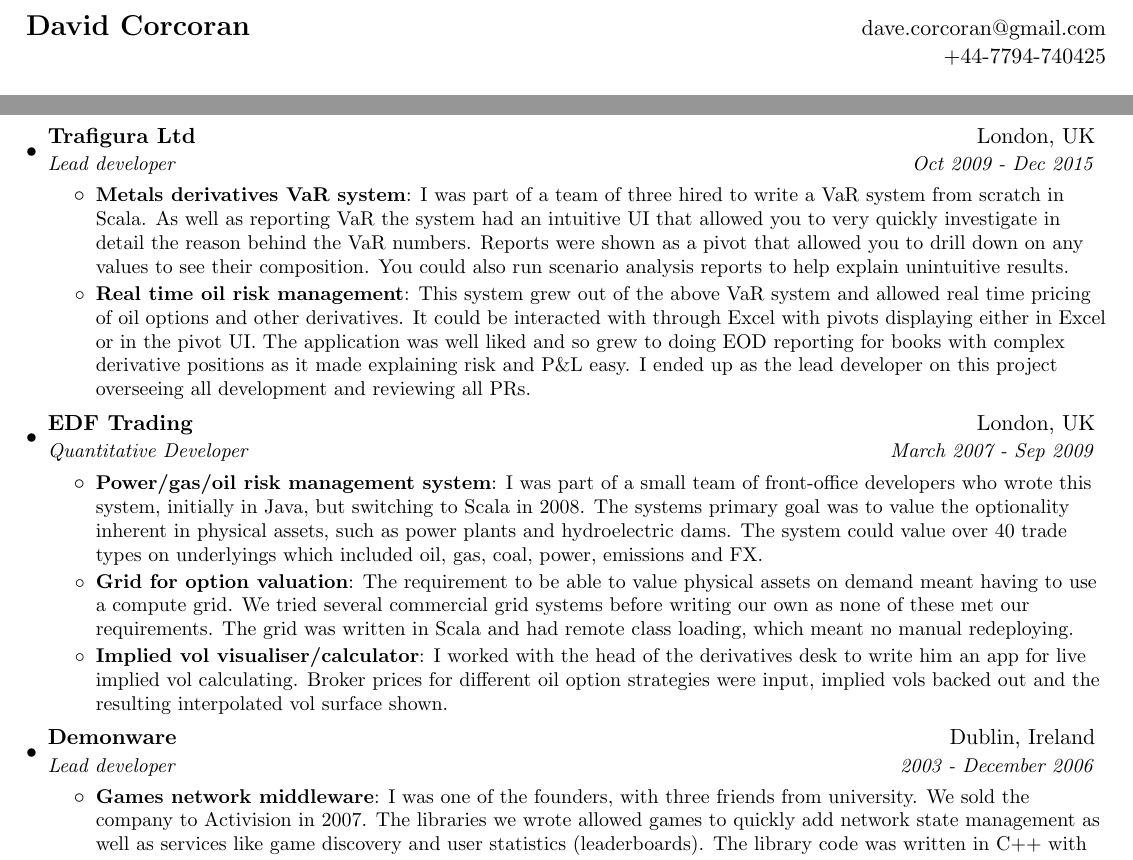
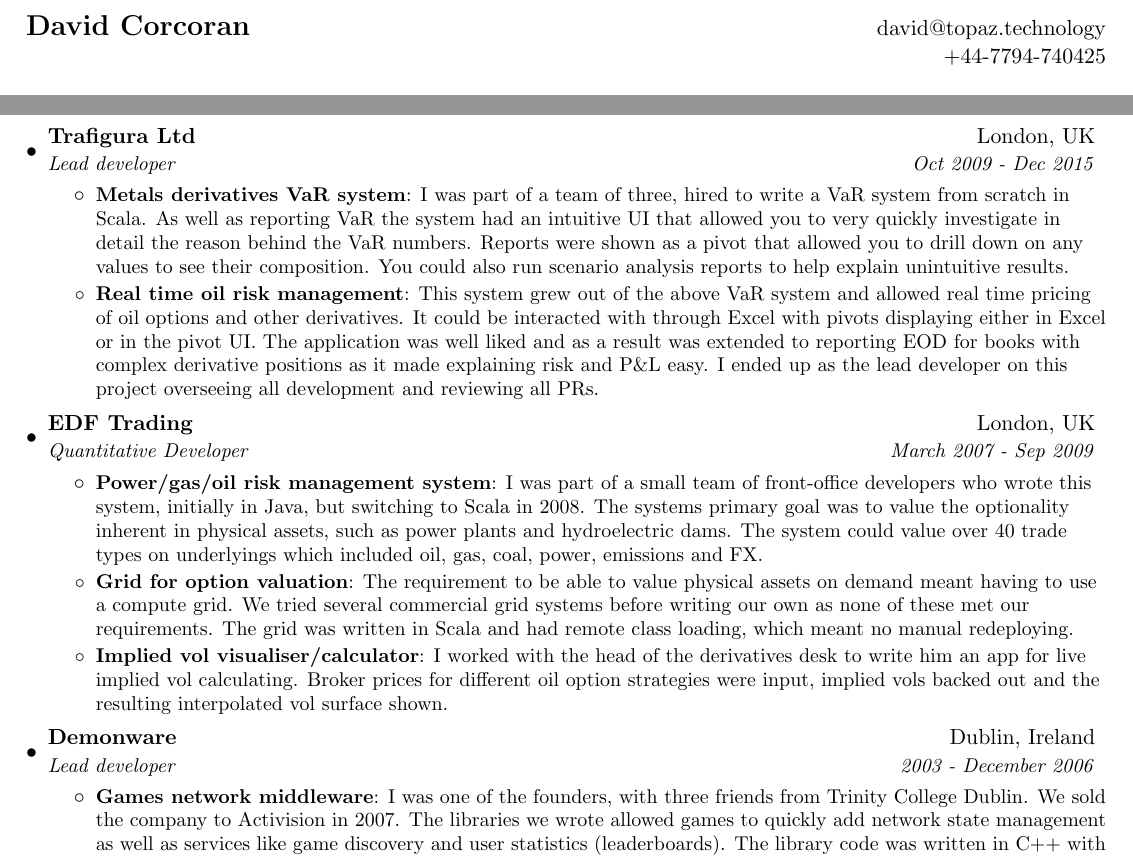
Before and after one commit to davidcorcoran/resume, a LaTeX CV (resume.tex): two parts of the page, joined at a grey line, cut so that both start at the same text. Compiled offline with pdfLaTeX.

Commit message:
small fixes

```diff
--- a/resume.tex
+++ b/resume.tex
@@ -83,7 +83,7 @@
 
 %----------HEADING-----------------
 \begin{tabular*}{\textwidth}{l@{\extracolsep{\fill}}r}
-  \textbf{\Large David Corcoran} & dave.corcoran@gmail.com\\
+  \textbf{\Large David Corcoran} & david@topaz.technology\\
   & +44-7794-740425 \\
 \end{tabular*}
 
@@ -117,10 +117,10 @@
       {Lead developer}{Oct 2009 - Dec 2015}
       \resumeItemListStart
         \resumeItem{Metals derivatives VaR system}
-          {I was part of a team of three hired to write a VaR system from scratch in Scala. As well as reporting VaR the system had an intuitive UI that allowed you to very quickly investigate in detail the reason behind the VaR numbers. Reports were shown as a pivot that allowed you to drill down on any values to see their composition. You could also run scenario analysis reports to help explain unintuitive results.}
+          {I was part of a team of three, hired to write a VaR system from scratch in Scala. As well as reporting VaR the system had an intuitive UI that allowed you to very quickly investigate in detail the reason behind the VaR numbers. Reports were shown as a pivot that allowed you to drill down on any values to see their composition. You could also run scenario analysis reports to help explain unintuitive results.}
 
         \resumeItem{Real time oil risk management}
-          {This system grew out of the above VaR system and allowed real time pricing of oil options and other derivatives. It could be interacted with through Excel with pivots displaying either in Excel or in the pivot UI. The application was well liked and so grew to doing EOD reporting for books with complex derivative positions as it made explaining risk and P\&L easy. I ended up as the lead developer on this project overseeing all development and reviewing all PRs.}
+          {This system grew out of the above VaR system and allowed real time pricing of oil options and other derivatives. It could be interacted with through Excel with pivots displaying either in Excel or in the pivot UI. The application was well liked and as a result was extended to reporting EOD for books with complex derivative positions as it made explaining risk and P\&L easy. I ended up as the lead developer on this project overseeing all development and reviewing all PRs.}
       \resumeItemListEnd
 
     \resumeSubheading
@@ -142,7 +142,7 @@
       {Lead developer}{2003 - December 2006}
       \resumeItemListStart
         \resumeItem{Games network middleware}
-          {I was one of the founders, with three friends from university. We sold the company to Activision in 2007. The libraries we wrote allowed games to quickly add network state management as well as services like game discovery and user statistics (leaderboards). The library code was written in C++ with the server side code in Erlang and Python. }
+          {I was one of the founders, with three friends from Trinity College Dublin. We sold the company to Activision in 2007. The libraries we wrote allowed games to quickly add network state management as well as services like game discovery and user statistics (leaderboards). The library code was written in C++ with the server side code in Erlang and Python. }
       \resumeItemListEnd
 
 
```
